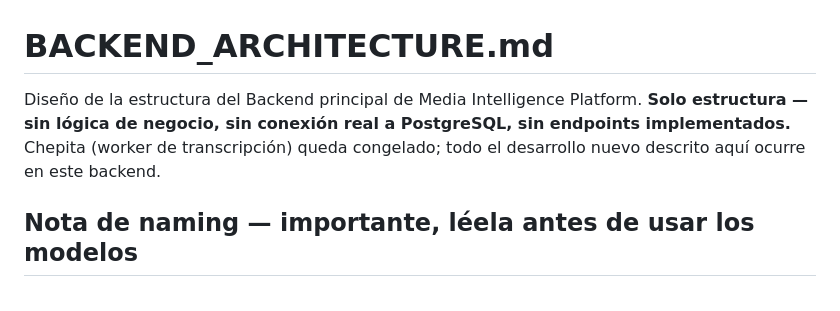
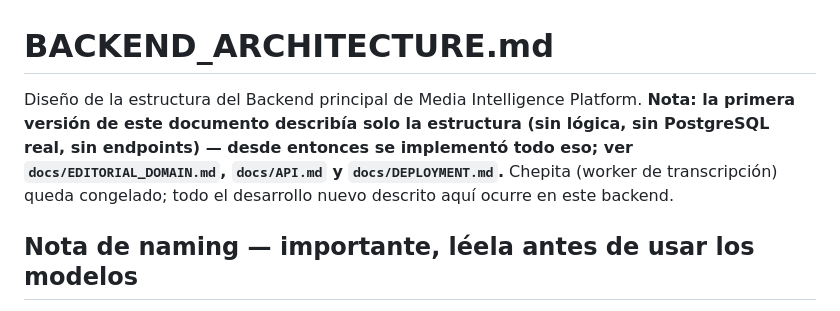
Before and after one commit to gchiham/media-intelligence-platform, a Markdown page: docs/BACKEND_ARCHITECTURE.md, the part around the change. GitHub-like rendering.

```diff
--- a/docs/BACKEND_ARCHITECTURE.md
+++ b/docs/BACKEND_ARCHITECTURE.md
@@ -1,6 +1,6 @@
 # BACKEND_ARCHITECTURE.md
 
-Diseño de la estructura del Backend principal de Media Intelligence Platform. **Solo estructura — sin lógica de negocio, sin conexión real a PostgreSQL, sin endpoints implementados.** Chepita (worker de transcripción) queda congelado; todo el desarrollo nuevo descrito aquí ocurre en este backend.
+Diseño de la estructura del Backend principal de Media Intelligence Platform. **Nota: la primera versión de este documento describía solo la estructura (sin lógica, sin PostgreSQL real, sin endpoints) — desde entonces se implementó todo eso; ver `docs/EDITORIAL_DOMAIN.md`, `docs/API.md` y `docs/DEPLOYMENT.md`.** Chepita (worker de transcripción) queda congelado; todo el desarrollo nuevo descrito aquí ocurre en este backend.
 
 ## Nota de naming — importante, léela antes de usar los modelos
 
```
Also changed, not shown: docs/ARCHITECTURE_REVIEW.md (+25 -24 lines).
